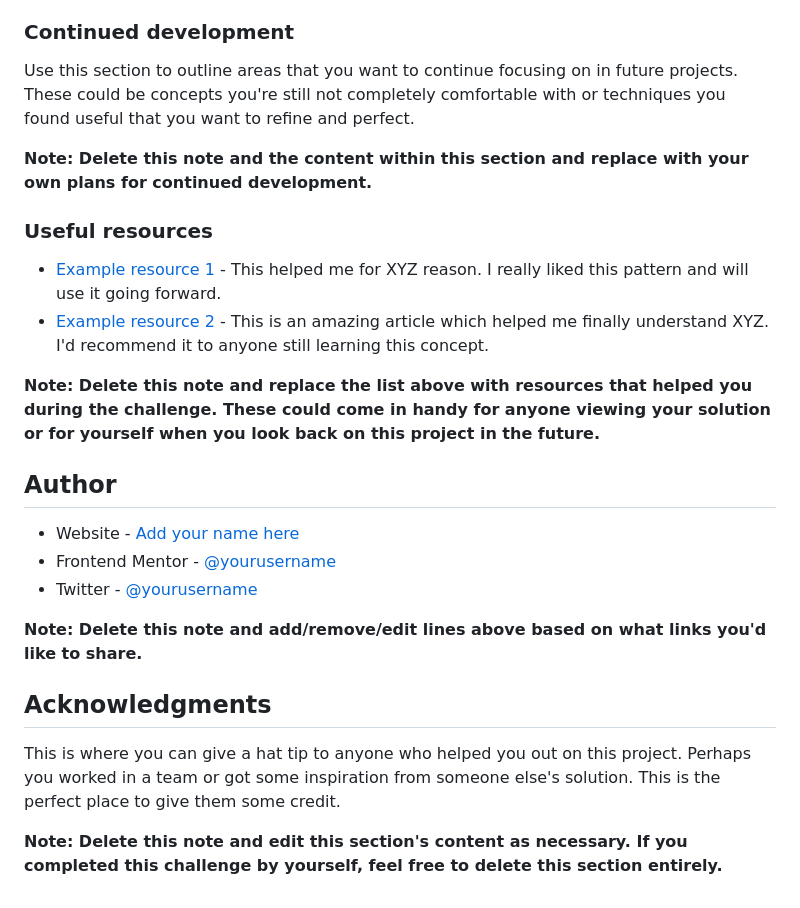
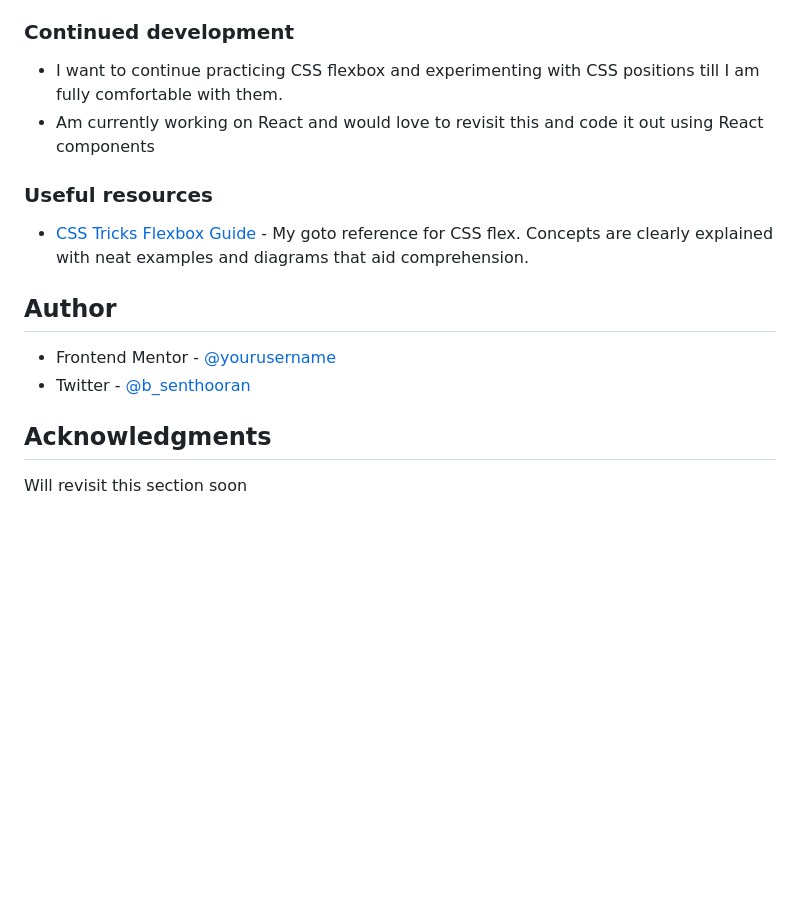
Before and after one commit to insertQuirkyNameHere/css-challenges, a Markdown page: Challenge 1/README-template.md, the part around the change printed below. Rendered like a GitHub page; blank space fills up the shorter version.

```diff
--- a/Challenge 1/README-template.md
+++ b/Challenge 1/README-template.md
@@ -78,26 +57,17 @@ If you want more help with writing markdown, we'd recommend checking out [The Ma
 ### Continued development
 
-Use this section to outline areas that you want to continue focusing on in future projects. These could be concepts you're still not completely comfortable with or techniques you found useful that you want to refine and perfect.
-
-**Note: Delete this note and the content within this section and replace with your own plans for continued development.**
+- I want to continue practicing CSS flexbox and experimenting with CSS positions till I am fully comfortable with them.
+- Am currently working on React and would love to revisit this and code it out using React components
 
 ### Useful resources
 
-- [Example resource 1](https://www.example.com) - This helped me for XYZ reason. I really liked this pattern and will use it going forward.
-- [Example resource 2](https://www.example.com) - This is an amazing article which helped me finally understand XYZ. I'd recommend it to anyone still learning this concept.
-
-**Note: Delete this note and replace the list above with resources that helped you during the challenge. These could come in handy for anyone viewing your solution or for yourself when you look back on this project in the future.**
+- [CSS Tricks Flexbox Guide](https://css-tricks.com/snippets/css/a-guide-to-flexbox/) - My goto reference for CSS flex. Concepts are clearly explained with neat examples and diagrams that aid comprehension.
 
 ## Author
 
-- Website - [Add your name here](https://www.your-site.com)
-- Frontend Mentor - [@yourusername](https://www.frontendmentor.io/profile/yourusername)
-- Twitter - [@yourusername](https://www.twitter.com/yourusername)
-
-**Note: Delete this note and add/remove/edit lines above based on what links you'd like to share.**
+- Frontend Mentor - [@yourusername](https://www.frontendmentor.io/profile/insertQuirkyNameHere)
+- Twitter - [@b_senthooran](https://twitter.com/b_senthooran)
 
 ## Acknowledgments
 
-This is where you can give a hat tip to anyone who helped you out on this project. Perhaps you worked in a team or got some inspiration from someone else's solution. This is the perfect place to give them some credit.
-
-**Note: Delete this note and edit this section's content as necessary. If you completed this challenge by yourself, feel free to delete this section entirely.**
+Will revisit this section soon
```
Also changed, not shown: other parts of Challenge 1/README-template.md (+16 -37 lines), Challenge 1/images/Solution.png (added), 3 other files.
